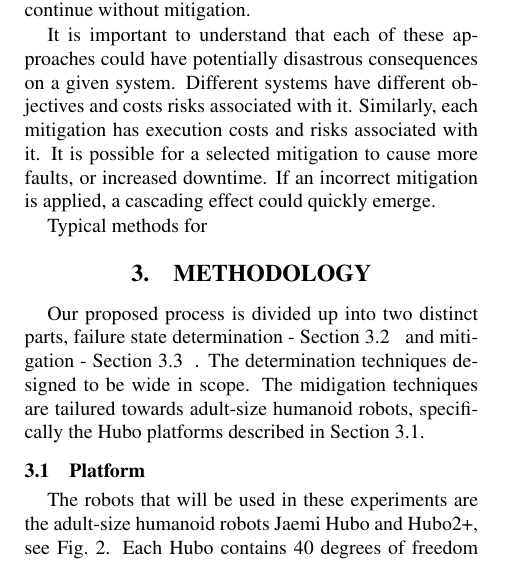
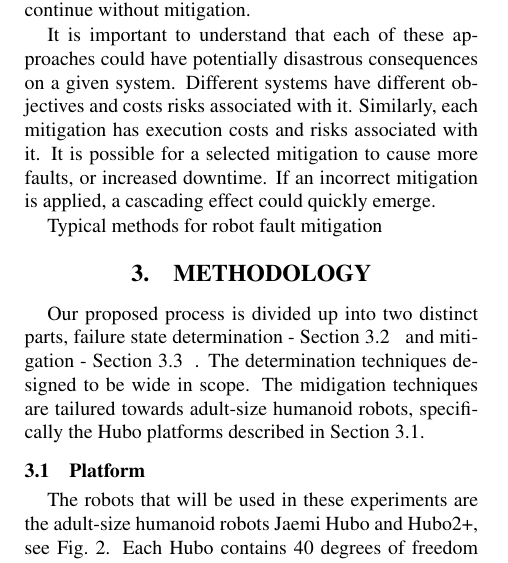
Before and after one commit to thedancomplex/iccas2012-hubo-mitigation, a LaTeX document (dlofaro_klynch_ICCAS2012.tex, which reads background.tex): part of one column of page 3 of 7, cut so that both start at the same text. Compiled offline with pdfLaTeX.

Commit message:
pre pulling new changes

```diff
--- a/background.tex
+++ b/background.tex
@@ -40,4 +40,4 @@ Generally, when a fault is encountered there are several approaches that can be
 
 It is important to understand that each of these approaches could have potentially disastrous consequences on a given system. Different systems have different objectives and costs risks associated with it. Similarly, each mitigation has execution costs and risks associated with it. It is possible for a selected mitigation to cause more faults, or increased downtime. If an incorrect mitigation is applied, a cascading effect could quickly emerge.
 
-Typical methods for
+Typical methods for robot fault mitigation
```
